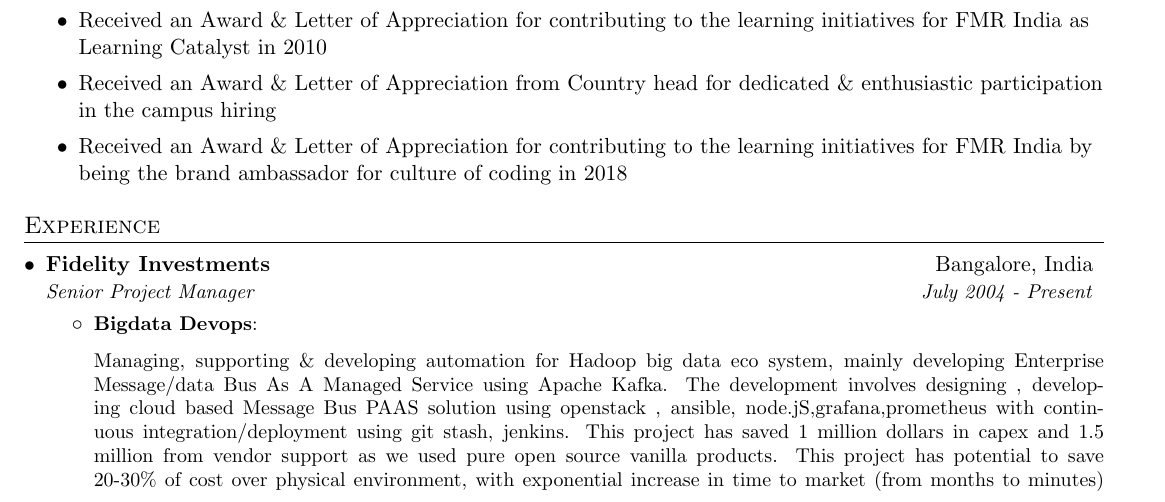
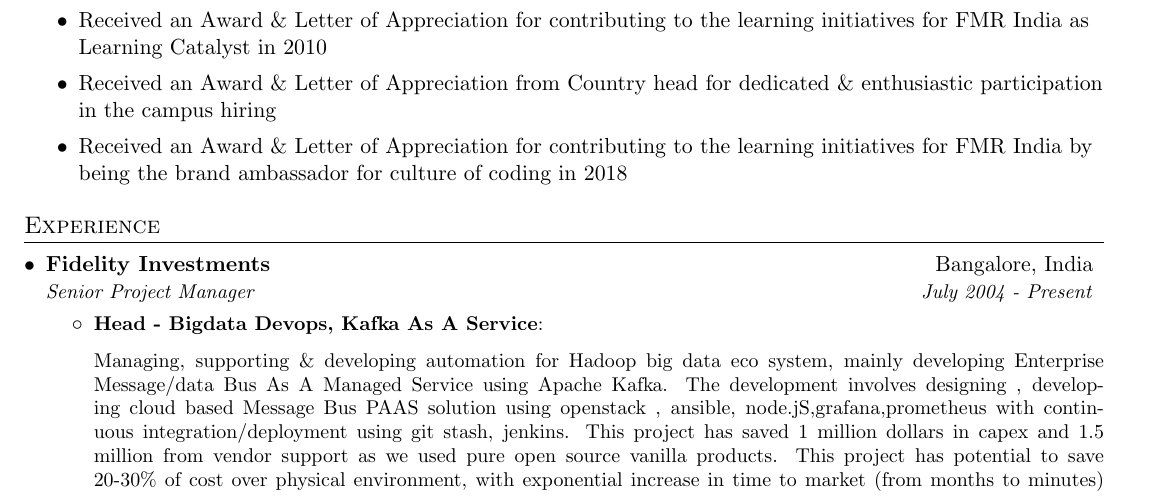
Before and after one commit to gvijayakumar/myresume, a LaTeX CV (vijayakumar_gundappa_resume.tex): part of page 1 of 2, cut so that both start at the same text. Compiled offline with pdfLaTeX.

Commit message:
Update vijayakumar_gundappa_resume.tex

```diff
--- a/vijayakumar_gundappa_resume.tex
+++ b/vijayakumar_gundappa_resume.tex
@@ -125,7 +125,7 @@
       {Fidelity Investments}{Bangalore, India}
       {Senior Project Manager}{July 2004 - Present}
       \resumeItemListStart
-        \resumeItem{Bigdata Devops}
+        \resumeItem{Head - Bigdata Devops, Kafka As A Service}
           {\begin{justify}Managing, supporting \& developing automation for Hadoop big data eco system, mainly developing Enterprise Message/data Bus As A Managed Service using Apache Kafka. The development involves designing , developing cloud based Message Bus PAAS solution using openstack , ansible, node.jS,grafana,prometheus with continuous integration/deployment using git stash, jenkins. This project has saved 1 million dollars in capex and 1.5 million from vendor support as we used pure open source vanilla products. This project has potential to save 20-30\% of cost over physical environment, with exponential increase in time to market (from months to minutes)\linebreak\linebreak
           \end{justify}}
         \resumeItem{Data engineering team}
```
